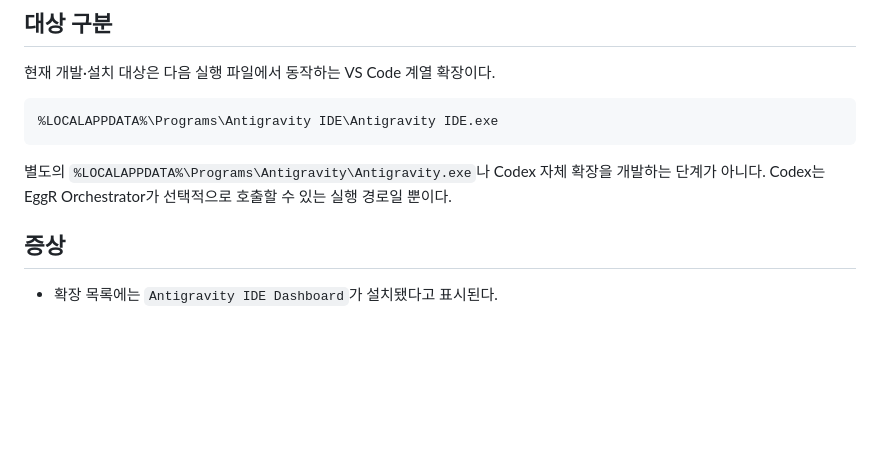
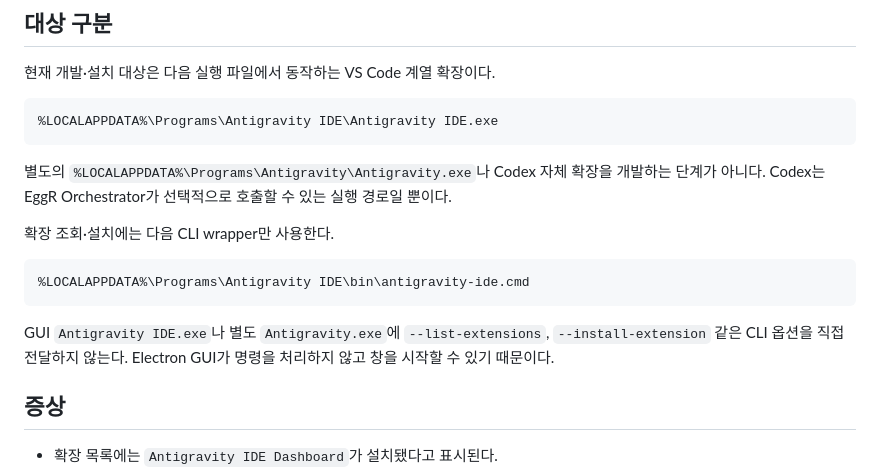
Before and after one commit to EggR0/integrated-power, a Markdown page: docs/operations/antigravity-ide-extension-activation.ko.md, the part around the change. Rendered like a GitHub page; blank space fills up the shorter version.

Commit message:
docs: require Antigravity IDE CLI wrapper

````diff
--- a/docs/operations/antigravity-ide-extension-activation.ko.md
+++ b/docs/operations/antigravity-ide-extension-activation.ko.md
@@ -11,6 +11,16 @@
 별도의 `%LOCALAPPDATA%\Programs\Antigravity\Antigravity.exe`나 Codex 자체 확장을
 개발하는 단계가 아니다. Codex는 EggR Orchestrator가 선택적으로 호출할 수 있는
 실행 경로일 뿐이다.
+
+확장 조회·설치에는 다음 CLI wrapper만 사용한다.
+
+```text
+%LOCALAPPDATA%\Programs\Antigravity IDE\bin\antigravity-ide.cmd
+```
+
+GUI `Antigravity IDE.exe`나 별도 `Antigravity.exe`에 `--list-extensions`,
+`--install-extension` 같은 CLI 옵션을 직접 전달하지 않는다. Electron GUI가
+명령을 처리하지 않고 창을 시작할 수 있기 때문이다.
 
 ## 증상
 
````
Also changed, not shown: .ai/WORKLOG.md (+2 -0 lines).
